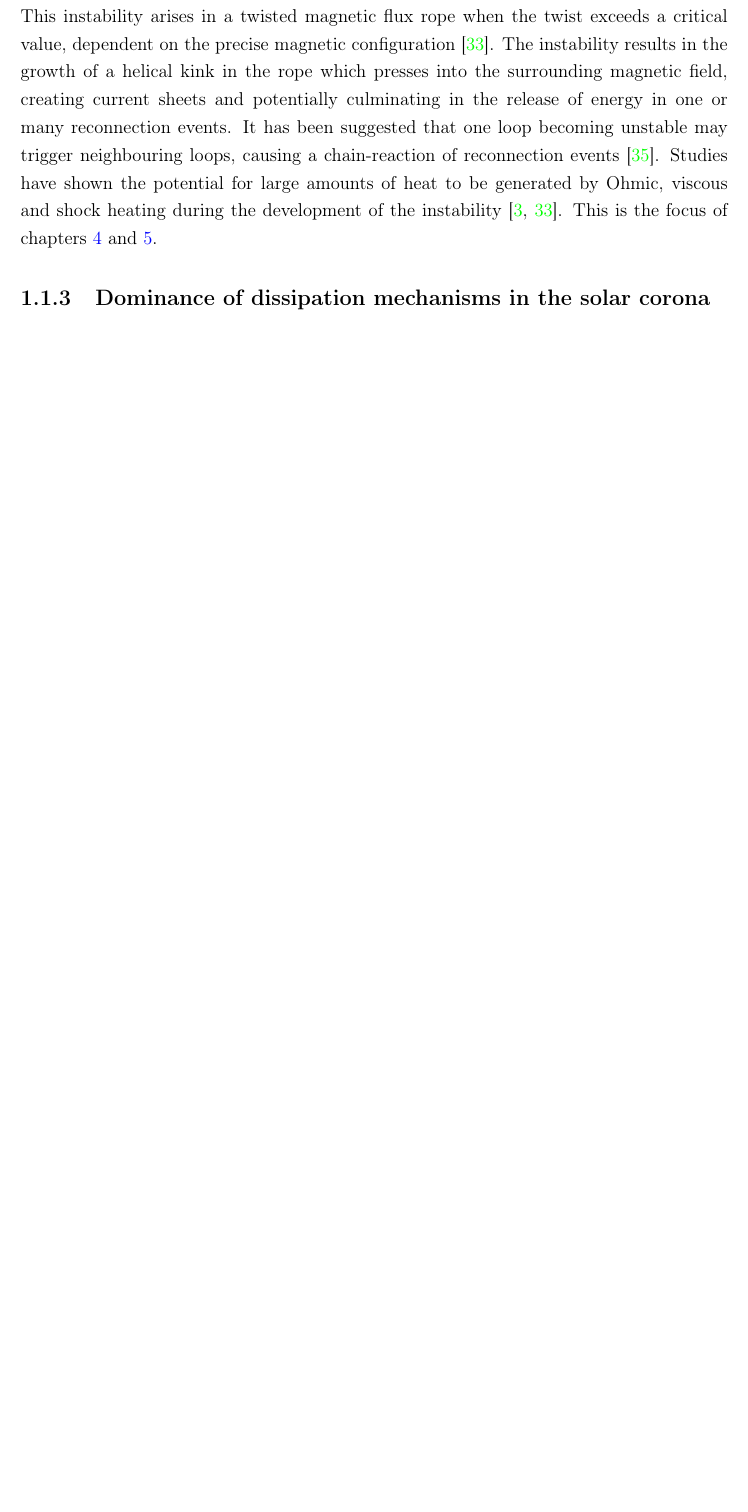
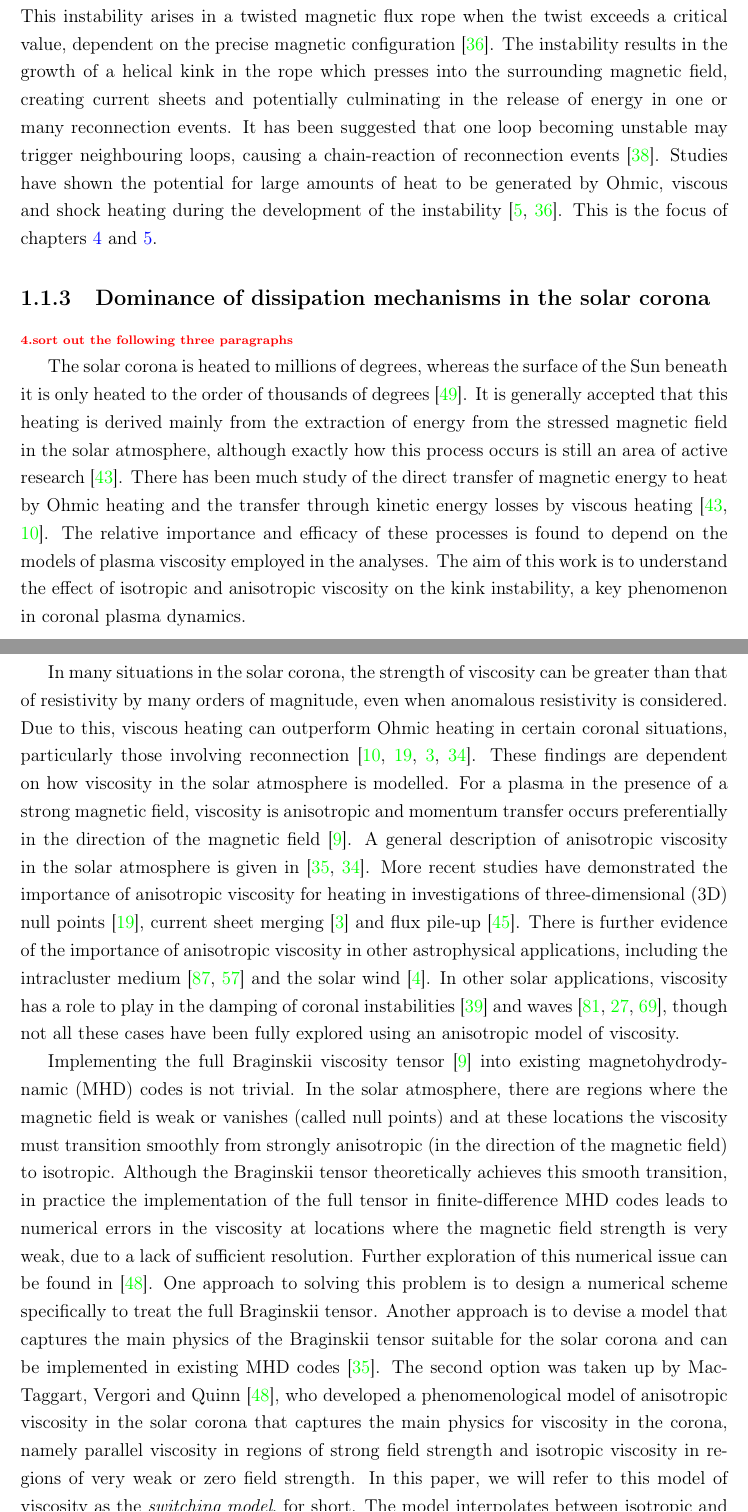
Before and after one commit to JamieJQuinn/Thesis, a LaTeX thesis (thesis.tex, which reads background.tex): part of page 20 of 144 before the commit and two parts of pages 20 and 21 of 146 after it, the two joined at a grey line, cut so that both start at the same text, the shorter picture padded with empty space. Compiled offline with pdfLaTeX.

Commit message:
Moved material from kink intro to actual intro

```diff
--- a/background.tex
+++ b/background.tex
@@ -28,6 +28,59 @@ It is not well understood why the solar corona is several magnitudes hotter than
 Although there are many kinds of impulsive heating events which could constitute a nanoflare, one which has received a large amount of attention is reconnection as part of the nonlinear development of the kink instability in a coronal loop~\cite{hoodKinkInstabilitySolar1979,browningSolarCoronalHeating2003c,hoodCoronalHeatingMagnetic2009,browningHeatingCoronaNanoflares2008a}. This instability arises in a twisted magnetic flux rope when the twist exceeds a critical value, dependent on the precise magnetic configuration~\cite{hoodCoronalHeatingMagnetic2009}. The instability results in the growth of a helical kink in the rope which presses into the surrounding magnetic field, creating current sheets and potentially culminating in the release of energy in one or many reconnection events. It has been suggested that one loop becoming unstable may trigger neighbouring loops, causing a chain-reaction of reconnection events~\cite{hoodMHDAvalancheModel2015}. Studies have shown the potential for large amounts of heat to be generated by Ohmic, viscous and shock heating during the development of the instability~\cite{barefordShockHeatingNumerical2015,hoodCoronalHeatingMagnetic2009}. This is the focus of chapters~\ref{chp:kink_instability} and~\ref{chp:kink_instability_straight}.
 
 \subsection{Dominance of dissipation mechanisms in the solar corona}
+
+\todo{sort out the following three paragraphs}
+
+The solar corona is heated to millions of degrees, whereas the surface of the Sun beneath it is only heated to the order of thousands of degrees~\cite{mandriniMagneticFieldPlasma2000}. It is generally accepted that this heating is derived mainly from the extraction of energy from the stressed magnetic field in the solar atmosphere, although exactly how this process occurs is still an area of active research~\cite{klimchukSolvingCoronalHeating2006a}. There has been much study of the direct transfer of magnetic energy to heat by Ohmic heating and the transfer through kinetic energy losses by viscous heating~\cite{klimchukSolvingCoronalHeating2006a,browningMechanismsSolarCoronal1991}. The relative importance and efficacy of these processes is found to depend on the models of plasma viscosity employed in the analyses. The aim of this work is to understand the effect of isotropic and anisotropic viscosity on the kink instability, a key phenomenon in coronal plasma dynamics.
+
+In many situations in the solar corona, the strength of viscosity
+can be greater than that of resistivity by many orders of
+magnitude, even when anomalous resistivity is considered. Due to this,
+viscous heating can outperform Ohmic heating in certain coronal
+situations, particularly those involving
+reconnection~\cite{browningMechanismsSolarCoronal1991,
+  craigViscousDissipation3D2013,
+  armstrongViscoResistiveDissipation2013,
+  hollwegViscosityChewGoldbergerLowEquations1986a}. These findings are
+dependent on how viscosity in the solar atmosphere is modelled. For a
+plasma in the presence of a strong magnetic field, viscosity is
+anisotropic and momentum transfer occurs preferentially in the
+direction of the magnetic
+field~\cite{braginskiiTransportProcessesPlasma1965}. A general
+description of anisotropic viscosity in the solar atmosphere is given
+in~\cite{hollwegViscosityMagnetizedPlasma1985,
+  hollwegViscosityChewGoldbergerLowEquations1986a}. More recent
+studies have demonstrated the importance of anisotropic viscosity for
+heating in investigations of three-dimensional (3D) null
+points~\cite{craigViscousDissipation3D2013}, current sheet
+merging~\cite{armstrongViscoResistiveDissipation2013} and flux
+pile-up~\cite{litvinenkoViscousEnergyDissipation2005}. There is
+further evidence of the importance of anisotropic viscosity in other
+astrophysical applications, including the intracluster medium~\cite{zuhoneEffectAnisotropicViscosity2014, parrishEffectsAnisotropicViscosity2012a} and the solar wind~\cite{baleMagneticFluctuationPower2009}. In other solar applications, viscosity has a role to play in the damping of coronal instabilities~\cite{howsonEffectsResistivityViscosity2017} and waves~\cite{vranjesViscosityEffectsWaves2014, erdelyiResonantAbsorptionAlfven1995a, rudermanSlowSurfaceWave2000a}, though not all these cases have been fully explored using an anisotropic model of viscosity.
+
+Implementing the full Braginskii viscosity
+tensor~\cite{braginskiiTransportProcessesPlasma1965} into existing
+magnetohydrodynamic (MHD) codes is not trivial. In the solar
+atmosphere, there are regions where the magnetic field is weak or
+vanishes (called null points) and at these locations the viscosity must
+transition smoothly from strongly anisotropic (in the direction of the
+magnetic field) to isotropic. Although the Braginskii tensor theoretically achieves
+this smooth transition, in practice the implementation
+of the full tensor in finite-difference MHD codes leads to numerical
+errors in the viscosity at locations where the magnetic field strength
+is very weak, due to a lack of sufficient resolution. Further
+exploration of this numerical issue can be found
+in~\cite{mactaggartBraginskiiMagnetohydrodynamicsArbitrary2017}. One
+approach to solving this problem is to design a numerical scheme
+specifically to treat the full Braginskii tensor. Another approach is
+to devise a model that captures the main physics of the Braginskii
+tensor suitable for the solar corona and can be implemented in
+existing MHD codes~\cite{hollwegViscosityMagnetizedPlasma1985}. The
+second option was taken up by MacTaggart, Vergori and
+Quinn~\cite{mactaggartBraginskiiMagnetohydrodynamicsArbitrary2017},
+who developed a phenomenological model of anisotropic viscosity in the
+solar corona that captures the main physics for viscosity in the
+corona, namely parallel viscosity in regions of strong field strength and isotropic viscosity in regions of very weak or zero field strength. In this paper, we will refer to this model of viscosity as the \textit{switching model}, for short. The model interpolates between isotropic and parallel viscosity based on how the local magnetic field strength affects the distribution of momentum transport. The interpolation itself can be adjusted, effectively changing the size of isotropic (i.e.\ weak field) regions, to compensate for resolution issues in simulations. In numerical tests of stressed null points, comparing the isotropic and anisotropic models showed that the use of isotropic viscosity overestimates the viscous heating by an order of magnitude~\cite{mactaggartBraginskiiMagnetohydrodynamicsArbitrary2017}.
 
 \begin{figure}[t]
   \centering
```
Also changed, not shown: background.tex (2 more changed lines).
